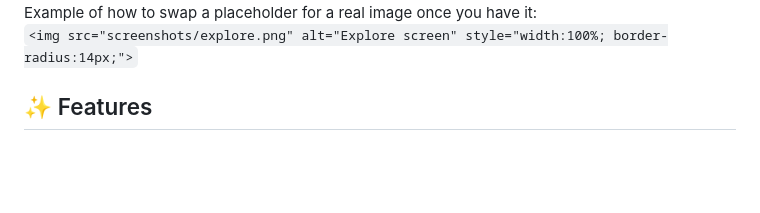
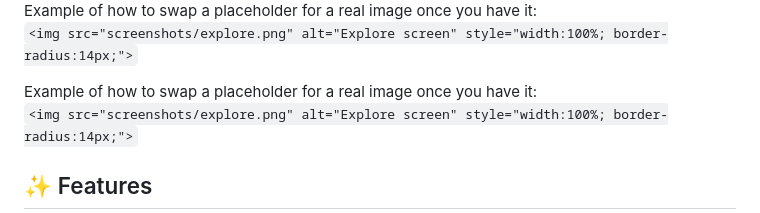
Before and after one commit to tokaahmed345/daleeli, a Markdown page: README.md, the part around one of its changes. Drawn GitHub-style; blank space fills up the shorter version.

```diff
--- a/README.md
+++ b/README.md
@@ -42,3 +76,7 @@
+<p style="font-size:13px; margin-top:15px;">
+  Example of how to swap a placeholder for a real image once you have it:<br>
+  <code>&lt;img src="screenshots/explore.png" alt="Explore screen" style="width:100%; border-radius:14px;"&gt;</code>
+</p>
   <p style="font-size:13px; margin-top:10px;">
     Example of how to swap a placeholder for a real image once you have it:<br>
     <code>&lt;img src="screenshots/explore.png" alt="Explore screen" style="width:100%; border-radius:14px;"&gt;</code>
```
Also changed, not shown: other parts of README.md (+46 -12 lines).
